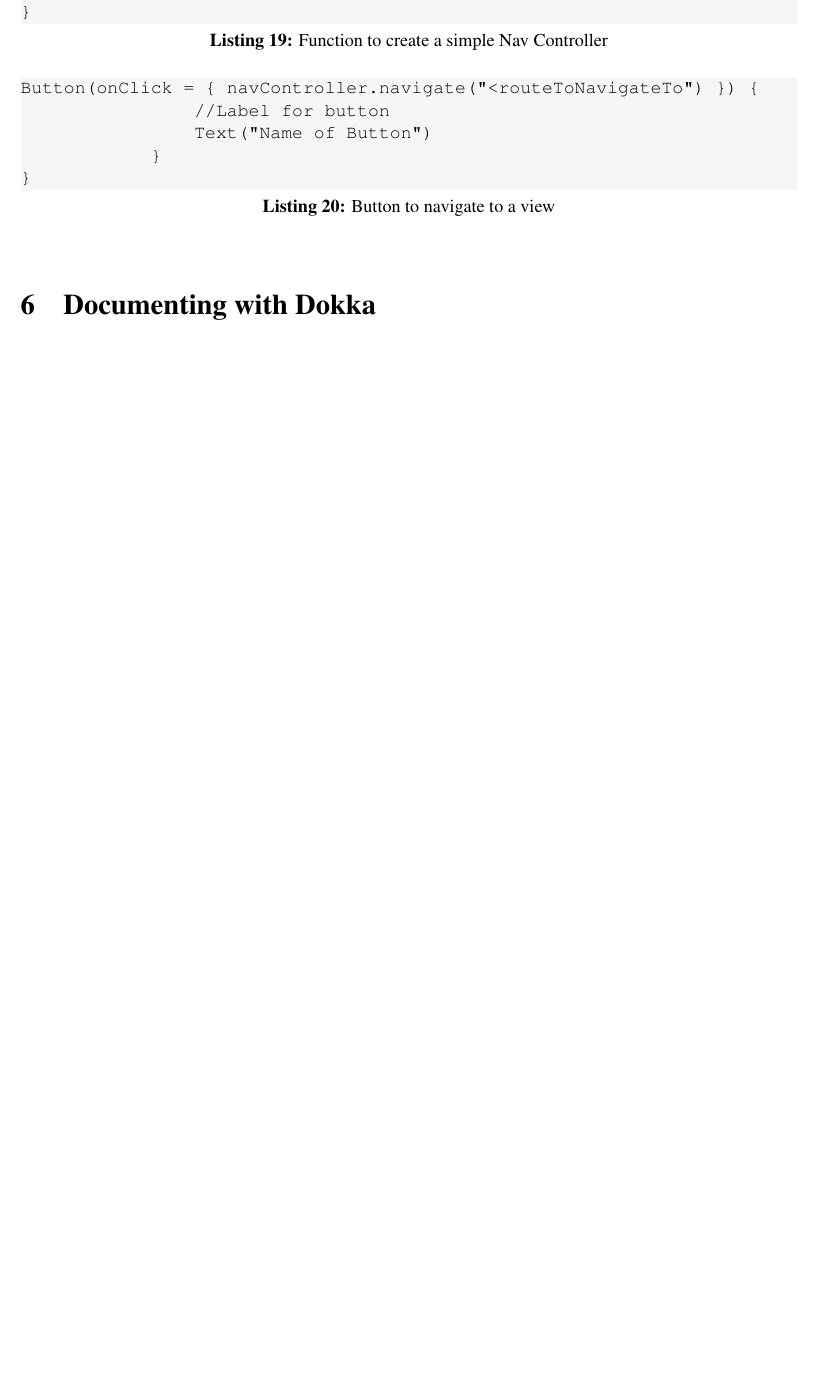
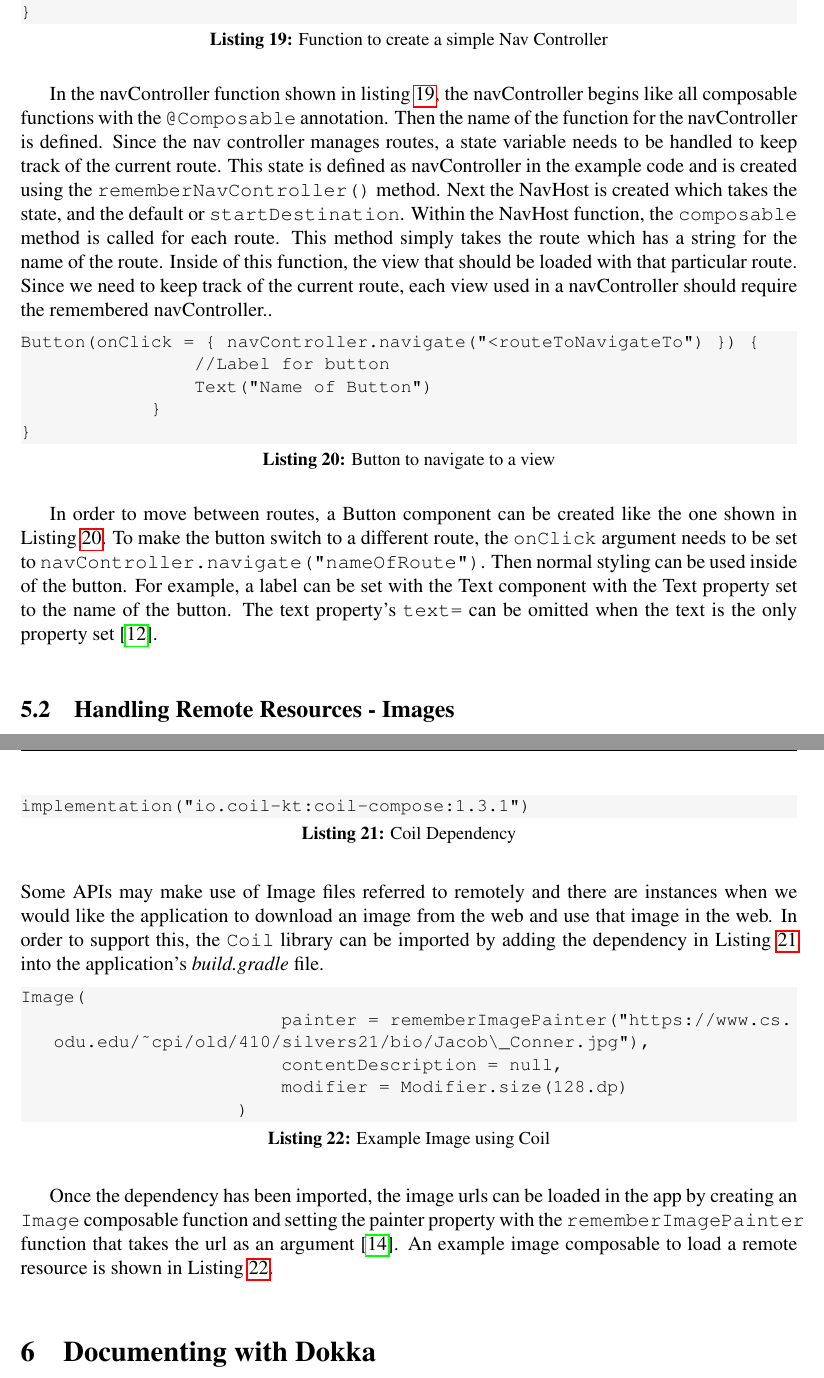
Before and after one commit to connerjacob/AndroidAppTest, a LaTeX document (documentation.tex): part of page 26 of 29 before the commit and two parts of pages 26 and 27 of 31 after it, the two joined at a grey line, cut so that both start at the same text, the shorter picture padded with empty space. The pictures show the PDF file documentation.pdf that the author committed with the source.

Commit message:
add navigation documentation

```diff
--- a/documentation.tex
+++ b/documentation.tex
@@ -333,7 +333,7 @@ fun appNavController() {
 }
 \end{lstlisting}
 
-
+In the navController function shown in listing \ref{lst:navControllerFunction}, the navController begins like all composable functions with the \verb|@Composable| annotation. Then the name of the function for the navController is defined. Since the nav controller manages routes, a state variable needs to be handled to keep track of the current route. This state is defined as navController in the example code and is created using the \verb|rememberNavController()| method. Next the NavHost is created which takes the state, and the default or \verb|startDestination|. Within the NavHost function, the \verb|composable| method is called for each route. This method simply takes the route which has a string for the name of the route. Inside of this function, the view that should be loaded with that particular route. Since we need to keep track of the current route, each view used in a navController should require the remembered navController..
 \begin{lstlisting}[numbers=none,
 			caption=Button to navigate to a view,
 			label={lst:navButton}]
@@ -344,3 +344,6 @@ Button(onClick = { navController.navigate("<routeToNavigateTo") }) {
 }
 \end{lstlisting}
 
+In order to move between routes, a Button component can be created like the one shown in Listing \ref{lst:navButton}. To make the button switch to a different route, the \verb|onClick| argument needs to be set to \verb|navController.navigate("nameOfRoute")|. Then normal styling can be used inside of the button. For example, a label can be set with the Text component with the Text property set to the name of the button. The text property's \verb|text=| can be omitted when the text is the only property set \cite{mediumJetpackNavigation}.
+
+\subsection{Handling Remote Resources - Images}
@@ -347,7 +354,24 @@ Button(onClick = { navController.navigate("<routeToNavigateTo") }) {
+\end{lstlisting}
+Some APIs may make use of Image files referred to remotely and there are instances when we would like the application to download an image from the web and use that image in the web. In order to support this, the \verb|Coil| library can be imported by adding the dependency in Listing \ref{lst:coilDependency} into the application's \textit{build.gradle} file.
+
+\begin{lstlisting}[numbers=none,
+			caption=Example Image using Coil,
+			label={lst:exampleWithCoil}]
+Image(
+                        painter = rememberImagePainter("https://www.cs.odu.edu/~cpi/old/410/silvers21/bio/Jacob\_Conner.jpg"),
+                        contentDescription = null,
+                        modifier = Modifier.size(128.dp)
+                    )
+\end{lstlisting}
+
+
+Once the dependency has been imported, the image urls can be loaded in the app by creating an \verb|Image| composable function and setting the painter property with the \verb|rememberImagePainter| function that takes the url as an argument \cite{StackOverflowCoil}. An example image composable to load a remote resource is shown in Listing \ref{lst:exampleWithCoil}.
+
+
+
 \section{Documenting with Dokka}
 test
-%referred to https://tex.stackexchange.com/questions/334899/space-between-words-in-bibliography for pacing
-% referred to https://www.overleaf.com/learn/latex/bibliography_management_with_bibtex for bibtext
 \begin{appendix}
   \listoffigures
+  \newpage
   \listoftables
```
Also changed, not shown: references.bib (+8 -0 lines), documentation.bbl, documentation.pdf, documentation.tex (16 more changed lines), 7 other files.
